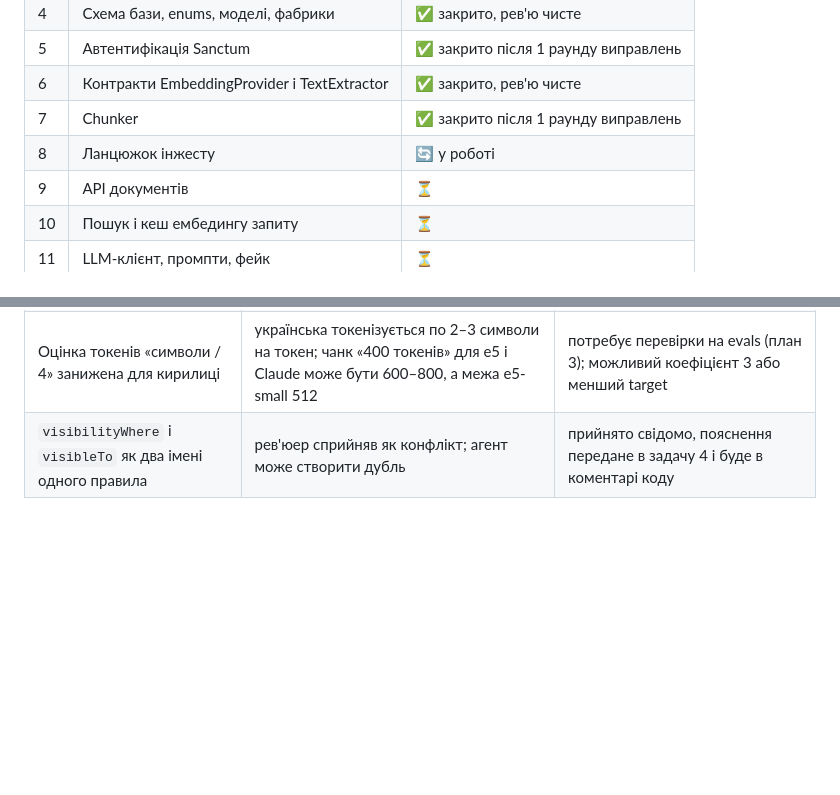
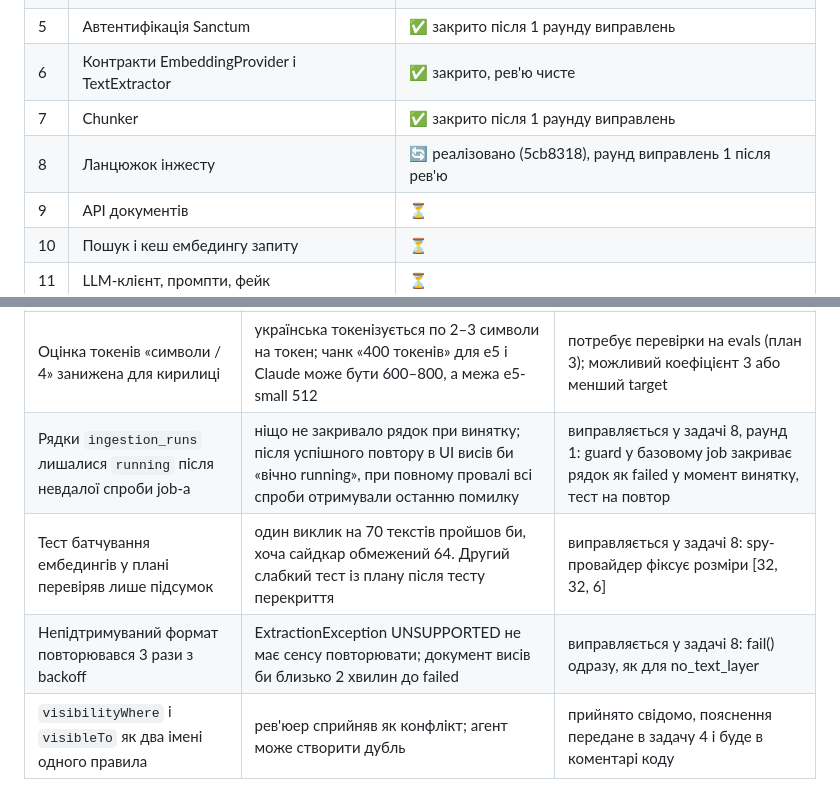
Before and after one commit to PanOleg/hurma-onboarding-mentor, a Markdown page: docs/process/development-report.md, 2 parts joined by grey strips. Rendered like a GitHub page; blank space fills up the shorter version.

Commit message:
docs(process): report: ingestion review findings
Co-Authored-By: Claude Fable 5.1 <noreply@anthropic.com>

```diff
--- a/docs/process/development-report.md
+++ b/docs/process/development-report.md
@@ -168,7 +168,7 @@ RAG-пайплайн це шість кроків: витяг тексту, ча
 | 5 | Автентифікація Sanctum | ✅ закрито після 1 раунду виправлень |
 | 6 | Контракти EmbeddingProvider і TextExtractor | ✅ закрито, рев'ю чисте |
 | 7 | Chunker | ✅ закрито після 1 раунду виправлень |
-| 8 | Ланцюжок інжесту | 🔄 у роботі |
+| 8 | Ланцюжок інжесту | 🔄 реалізовано (5cb8318), раунд виправлень 1 після рев'ю |
 | 9 | API документів | ⏳ |
 | 10 | Пошук і кеш ембедингу запиту | ⏳ |
 | 11 | LLM-клієнт, промпти, фейк | ⏳ |
@@ -236,6 +236,9 @@ RAG-пайплайн це шість кроків: витяг тексту, ча
 | Правило нумерованих заголовків із плану губило текст | «24 календарні дні» ставало заголовком, а заголовок жив лише в метаданих і не потрапляв у ембединги; типово для HR-документів | виправлено у задачі 7 (ccfbca5): крапка після номера обов'язкова, заголовок додається першим рядком у контент чанка |
 | Тест перекриття у плані не міг впасти | пошуковий рядок «слово слово» є у кожному чанку | виправлено у задачі 7 (ccfbca5): унікальні слова на абзац і перевірка точного хвоста. Урок для планів 2–3: тестові дані з розрізнюваними словами |
 | Оцінка токенів «символи / 4» занижена для кирилиці | українська токенізується по 2–3 символи на токен; чанк «400 токенів» для e5 і Claude може бути 600–800, а межа e5-small 512 | потребує перевірки на evals (план 3); можливий коефіцієнт 3 або менший target |
+| Рядки `ingestion_runs` лишалися `running` після невдалої спроби job-а | ніщо не закривало рядок при винятку; після успішного повтору в UI висів би «вічно running», при повному провалі всі спроби отримували останню помилку | виправляється у задачі 8, раунд 1: guard у базовому job закриває рядок як failed у момент винятку, тест на повтор |
+| Тест батчування ембедингів у плані перевіряв лише підсумок | один виклик на 70 текстів пройшов би, хоча сайдкар обмежений 64. Другий слабкий тест із плану після тесту перекриття | виправляється у задачі 8: spy-провайдер фіксує розміри [32, 32, 6] |
+| Непідтримуваний формат повторювався 3 рази з backoff | ExtractionException UNSUPPORTED не має сенсу повторювати; документ висів би близько 2 хвилин до failed | виправляється у задачі 8: fail() одразу, як для no_text_layer |
 | `visibilityWhere` і `visibleTo` як два імені одного правила | рев'юер сприйняв як конфлікт; агент може створити дубль | прийнято свідомо, пояснення передане в задачу 4 і буде в коментарі коду |
 
 ---
```
